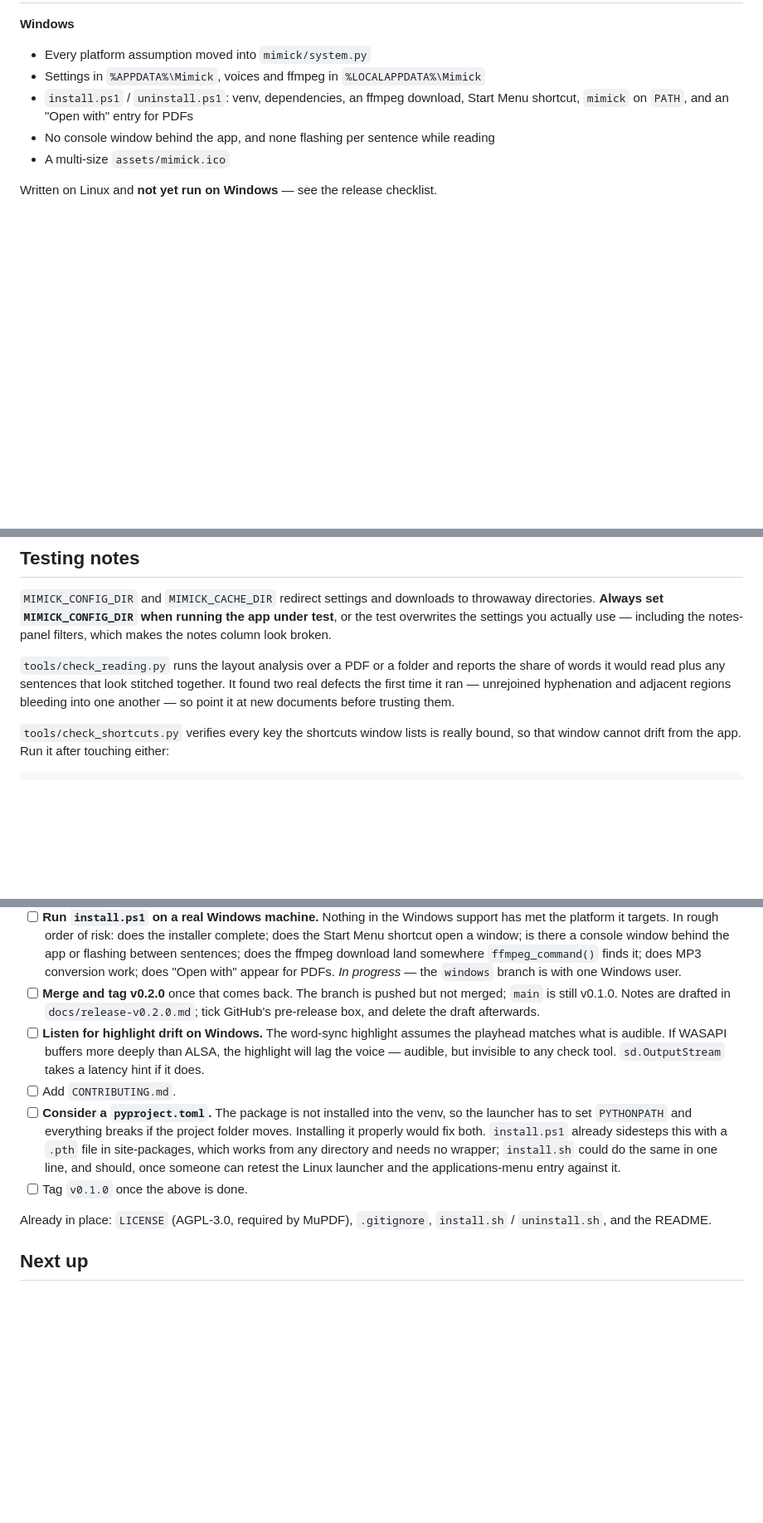
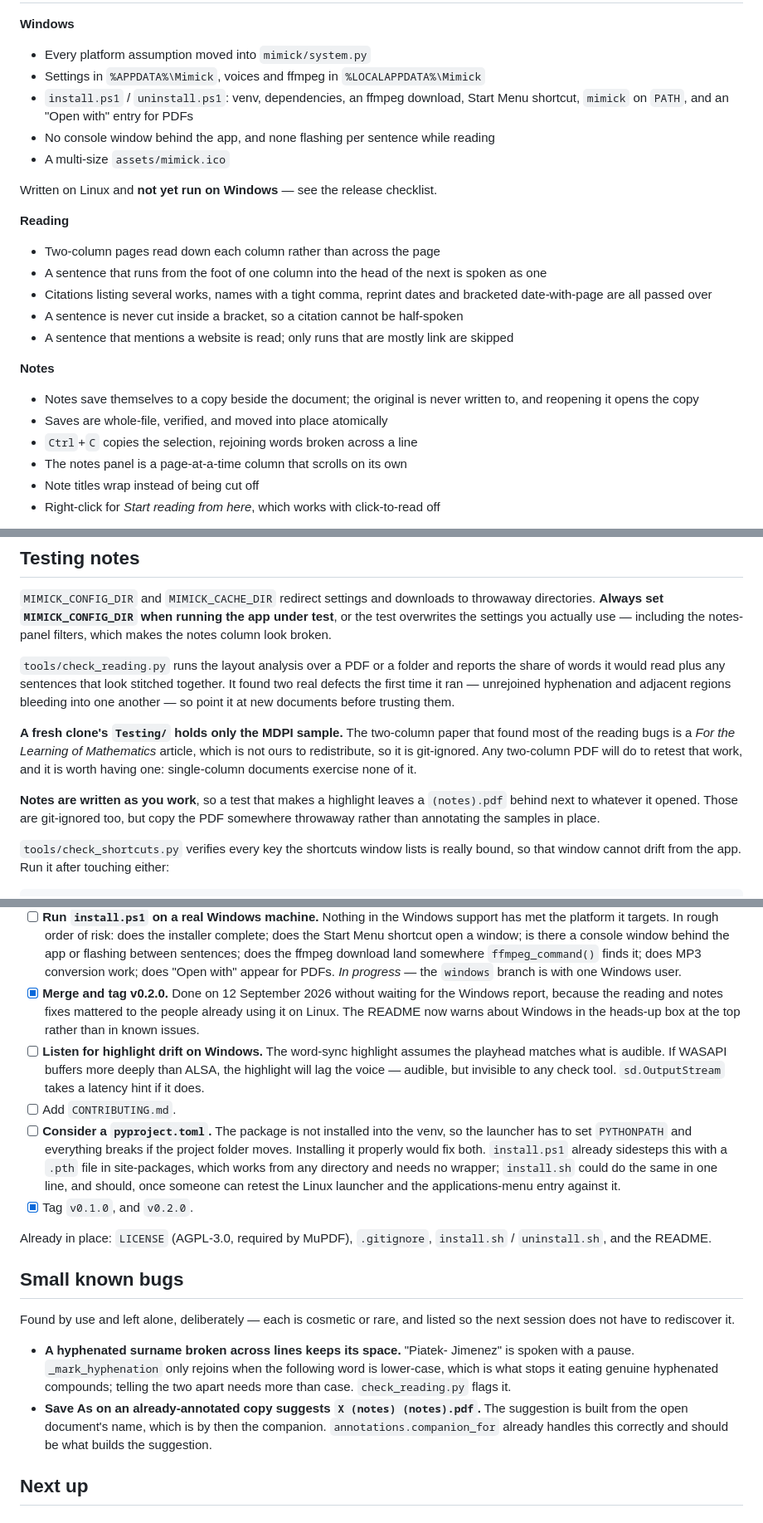
Before and after one commit to kathollander/mimick, a Markdown page: docs/ROADMAP.md, 3 parts joined by grey strips. Shown at 83% size. GitHub-like rendering; blank space fills up the shorter version.

```diff
--- a/docs/ROADMAP.md
+++ b/docs/ROADMAP.md
@@ -56,3 +56,22 @@ Where Mimick is, and where it's going.
 
 Written on Linux and **not yet run on Windows** — see the release checklist.
 
+**Reading**
+- Two-column pages read down each column rather than across the page
+- A sentence that runs from the foot of one column into the head of the next is
+  spoken as one
+- Citations listing several works, names with a tight comma, reprint dates and
+  bracketed date-with-page are all passed over
+- A sentence is never cut inside a bracket, so a citation cannot be half-spoken
+- A sentence that mentions a website is read; only runs that are mostly link
+  are skipped
+
+**Notes**
+- Notes save themselves to a copy beside the document; the original is never
+  written to, and reopening it opens the copy
+- Saves are whole-file, verified, and moved into place atomically
+- `Ctrl`+`C` copies the selection, rejoining words broken across a line
+- The notes panel is a page-at-a-time column that scrolls on its own
+- Note titles wrap instead of being cut off
+- Right-click for *Start reading from here*, which works with click-to-read off
+
@@ -68,6 +90,16 @@ reports the share of words it would read plus any sentences that look stitched
 together. It found two real defects the first time it ran — unrejoined
 hyphenation and adjacent regions bleeding into one another — so point it at new
 documents before trusting them.
+
+**A fresh clone's `Testing/` holds only the MDPI sample.** The two-column paper
+that found most of the reading bugs is a *For the Learning of Mathematics*
+article, which is not ours to redistribute, so it is git-ignored. Any
+two-column PDF will do to retest that work, and it is worth having one:
+single-column documents exercise none of it.
+
+**Notes are written as you work**, so a test that makes a highlight leaves a
+`(notes).pdf` behind next to whatever it opened. Those are git-ignored too, but
+copy the PDF somewhere throwaway rather than annotating the samples in place.
 
 `tools/check_shortcuts.py` verifies every key the shortcuts window lists is
 really bound, so that window cannot drift from the app. Run it after touching
@@ -122,10 +153,10 @@ What is still outstanding before it is worth calling a release:
       ffmpeg download land somewhere `ffmpeg_command()` finds it; does MP3
       conversion work; does "Open with" appear for PDFs.
       *In progress* — the `windows` branch is with one Windows user.
-- [ ] **Merge and tag v0.2.0** once that comes back. The branch is pushed but
-      not merged; `main` is still v0.1.0. Notes are drafted in
-      `docs/release-v0.2.0.md`; tick GitHub's pre-release box, and delete the
-      draft afterwards.
+- [x] **Merge and tag v0.2.0.** Done on 12 September 2026 without waiting for
+      the Windows report, because the reading and notes fixes mattered to the
+      people already using it on Linux. The README now warns about Windows in
+      the heads-up box at the top rather than in known issues.
 - [ ] **Listen for highlight drift on Windows.** The word-sync highlight assumes
       the playhead matches what is audible. If WASAPI buffers more deeply than
       ALSA, the highlight will lag the voice — audible, but invisible to any
@@ -138,10 +169,25 @@ What is still outstanding before it is worth calling a release:
       which works from any directory and needs no wrapper; `install.sh` could
       do the same in one line, and should, once someone can retest the Linux
       launcher and the applications-menu entry against it.
-- [ ] Tag `v0.1.0` once the above is done.
+- [x] Tag `v0.1.0`, and `v0.2.0`.
 
 Already in place: `LICENSE` (AGPL-3.0, required by MuPDF), `.gitignore`,
 `install.sh` / `uninstall.sh`, and the README.
+
+## Small known bugs
+
+Found by use and left alone, deliberately — each is cosmetic or rare, and
+listed so the next session does not have to rediscover it.
+
+- **A hyphenated surname broken across lines keeps its space.** "Piatek-
+  Jimenez" is spoken with a pause. `_mark_hyphenation` only rejoins when the
+  following word is lower-case, which is what stops it eating genuine
+  hyphenated compounds; telling the two apart needs more than case.
+  `check_reading.py` flags it.
+- **Save As on an already-annotated copy suggests `X (notes) (notes).pdf`.**
+  The suggestion is built from the open document's name, which is by then the
+  companion. `annotations.companion_for` already handles this correctly and
+  should be what builds the suggestion.
 
 ## Next up
 
```
Also changed, not shown: other parts of docs/ROADMAP.md (+5 -3 lines), docs/HANDOFF.md (+38 -15 lines).
